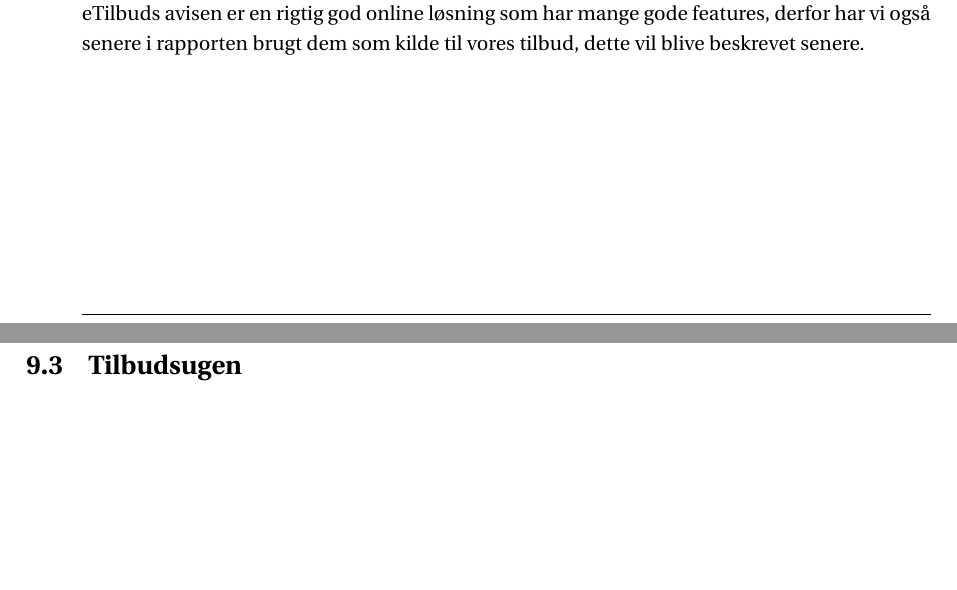
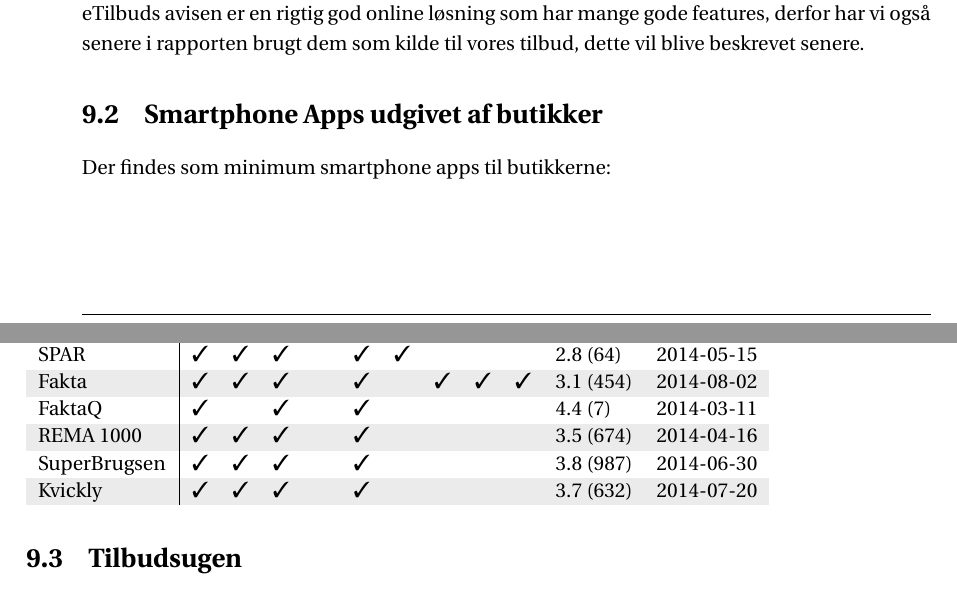
Before and after one commit to SW3-P3/LaTeX, a LaTeX book (master.tex, which reads chapters/StateOfTheArt.tex, preamble/preamble.tex): two parts of pages 25 and 26 of 29, joined at a grey line, cut so that both start at the same text, the shorter picture padded with empty space. Compiled offline with pdfLaTeX; a LaTeX package or settings file that is missing is left out.

Commit message:
Added table

```diff
--- a/chapters/StateOfTheArt.tex
+++ b/chapters/StateOfTheArt.tex
@@ -6,7 +6,25 @@
 Der er mulighed for at tilføje vare til to lister, indkøbsliste og ønskeliste. Nåren en vare er valgt bliver den tilføjet til en valgt liste, på listen har man da navn, butik, pris og valgt mængde. Der kan foruden at vælge vare fra tilbuds aviserne, nemt skrives generiske vare på listen. Varen på listen kan da krydes af for at kunne holde styr på hvad der er blevet købt.\\
 Hvis det ikke ønskes at skulle bladre tilbudsaviser igennem, er der den mulighed at få vist en hel side kun med tilbud. Alle aktuelle tilbud fra aviserne, er da vist som elementer med navn, beskrivelse, pris, butik, og afstand. Disse tilbud kan på samme måde nemt tilføjes til listerne.\\
 eTilbuds avisen er en rigtig god online løsning som har mange gode features, derfor har vi også senere i rapporten brugt dem som kilde til vores tilbud, dette vil blive beskrevet senere.
-\section{Fakta \& Føtex App}
+%\section{Fakta \& Føtex App}
+\section{Smartphone Apps udgivet af butikker}
+	Der findes som minimum smartphone apps til butikkerne:
+	\begin{table}
+		\colorlet{shadecolor}{gray!40}
+    	\rowcolors{1}{white}{shadecolor}
+	    \begin{tabular}{l|lllllllllll}
+	    %Table: http://bit.ly/1tD6EI6
+	   	%Funktionalitet & Tilbudsavis & Indkøbsliste & Opskrifter & Varescan & Find butik & Budget & Madplan & Rabatkupon/fordelsordning & Deling af indkøbslister & Rating på Play & Senest opdateret \\ \hline
+	    Funktionalitet & 1 & 2 & 3 & 4 & 5 & 6 & 7 & 8 & 9 & 10 & 11 \\ \hline
+	   	Føtex                       & \cmark   & \cmark    & \cmark  & \cmark   & \cmark  & ~      & ~       & ~          & ~                       & 3.4 (354)      & 2014-07-24       \\
+	    SPAR                        & \cmark   & \cmark    & \cmark  & ~        & \cmark  & \cmark & ~       & ~          & ~                       & 2.8 (64)       & 2014-05-15       \\
+	    Fakta                       & \cmark   & \cmark    & \cmark  & ~        & \cmark  & ~      & \cmark        & \cmark     & \cmark               & 3.1 (454)      & 2014-08-02       \\
+	    FaktaQ                      & \cmark   & ~         & \cmark  & ~        & \cmark  & ~      & ~       & ~          & ~                       & 4.4 (7)        & 2014-03-11       \\
+	    REMA 1000                   & \cmark   & \cmark    & \cmark  & ~        & \cmark  & ~      & ~       & ~          & ~                       & 3.5 (674)      & 2014-04-16       \\
+	    SuperBrugsen                & \cmark   & \cmark    & \cmark  & ~        & \cmark  & ~      & ~       & ~          & ~                       & 3.8 (987)      & 2014-06-30       \\
+	    Kvickly                     & \cmark   & \cmark    & \cmark  & ~        & \cmark  & ~      & ~       & ~          & ~                       & 3.7 (632)      & 2014-07-20       \\
+	    \end{tabular}
+	\end{table}
 
 \section{Tilbudsugen}
 
--- a/preamble/preamble.tex
+++ b/preamble/preamble.tex
@@ -481,6 +481,8 @@
 
 % Enable figures like checkmarks
 \usepackage{pifont}
+\newcommand{\cmark}{\ding{51}}%
+\newcommand{\xmark}{\ding{55}}%
 
 %%%%%%%%%%%%%%%%%%%%%%%%%%%%%%%%%%%%%%%%%%%%%%%%
 %Flowchart
```
